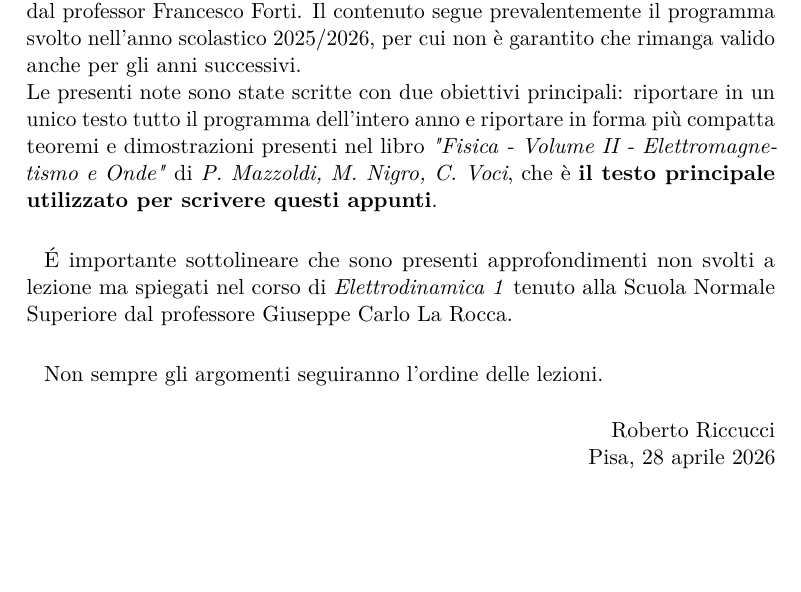
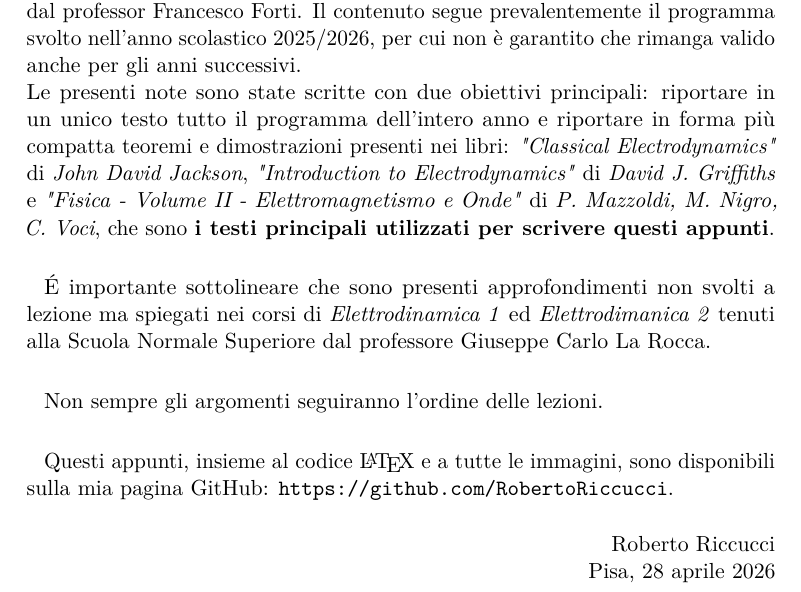
Before and after one commit to RobertoRiccucci/Appunti-Fisica-2, a LaTeX book (Appunti_Fisica_2.tex, which reads chapters/preface.tex): part of page 2 of 197, cut so that both start at the same text, the shorter picture padded with empty space. Compiled offline with pdfLaTeX.

Commit message:
Modifica Prefazione

```diff
--- a/chapters/preface.tex
+++ b/chapters/preface.tex
@@ -1,11 +1,13 @@
 % !TEX root = ../Appunti_Fisica_2.tex
 \addchap{Prefazione}
 Queste note nascono come riferimento per lo studio del corso di \emph{Fisica 2}, tenuto dal professor Francesco Forti. Il contenuto segue prevalentemente il programma svolto nell'anno scolastico 2025/2026, per cui non è garantito che rimanga valido anche per gli anni successivi. \\
-Le presenti note sono state scritte con due obiettivi principali: riportare in un unico testo tutto il programma dell'intero anno e riportare in forma più compatta teoremi e dimostrazioni presenti nel libro \emph{"Fisica - Volume II - Elettromagnetismo e Onde"} di \emph{P. Mazzoldi, M. Nigro, C. Voci}, che è \textbf{il testo principale utilizzato per scrivere questi appunti}.\\
+Le presenti note sono state scritte con due obiettivi principali: riportare in un unico testo tutto il programma dell'intero anno e riportare in forma più compatta teoremi e dimostrazioni presenti nei libri: \emph{"Classical Electrodynamics"} di \emph{John David Jackson}, \emph{"Introduction to Electrodynamics"} di \emph{David J. Griffiths} e \emph{"Fisica - Volume II - Elettromagnetismo e Onde"} di \emph{P. Mazzoldi, M. Nigro, C. Voci}, che sono \textbf{i testi principali utilizzati per scrivere questi appunti}.\\
 
-\' E importante sottolineare che sono presenti approfondimenti non svolti a lezione ma spiegati nel corso di \emph{Elettrodinamica 1} tenuto alla Scuola Normale Superiore dal professore Giuseppe Carlo La Rocca. \\
+\' E importante sottolineare che sono presenti approfondimenti non svolti a lezione ma spiegati nei corsi di \emph{Elettrodinamica 1} ed \emph{Elettrodimanica 2} tenuti alla Scuola Normale Superiore dal professore Giuseppe Carlo La Rocca. \\
 
-Non sempre gli argomenti seguiranno l'ordine delle lezioni.
+Non sempre gli argomenti seguiranno l'ordine delle lezioni. \\
+
+Questi appunti, insieme al codice \LaTeX{} e a tutte le immagini, sono disponibili sulla mia pagina GitHub: \url{https://github.com/RobertoRiccucci}.
 
 \begin{flushright}
 Roberto Riccucci\\
```
Also changed, not shown: README.md, 1 other file.
